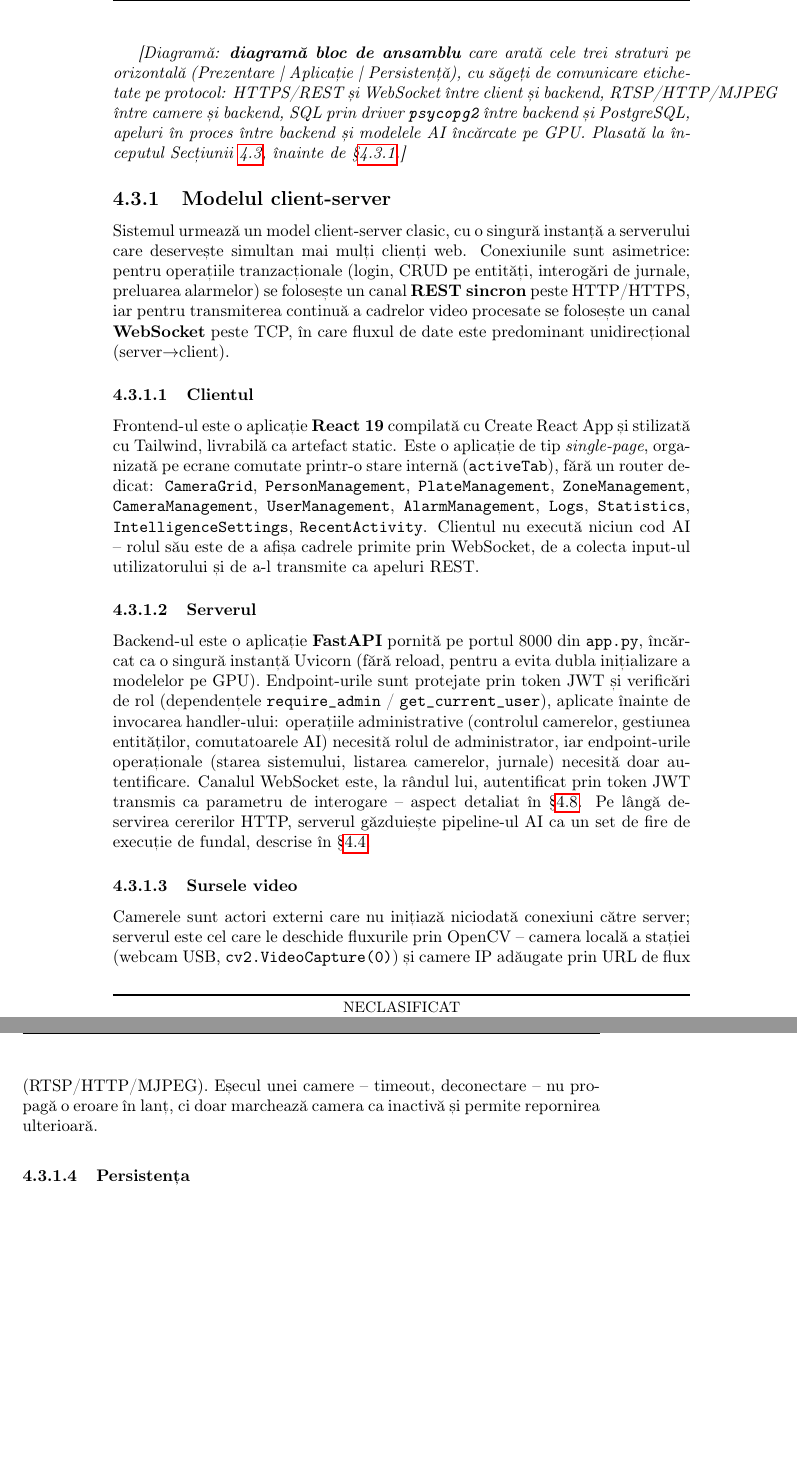
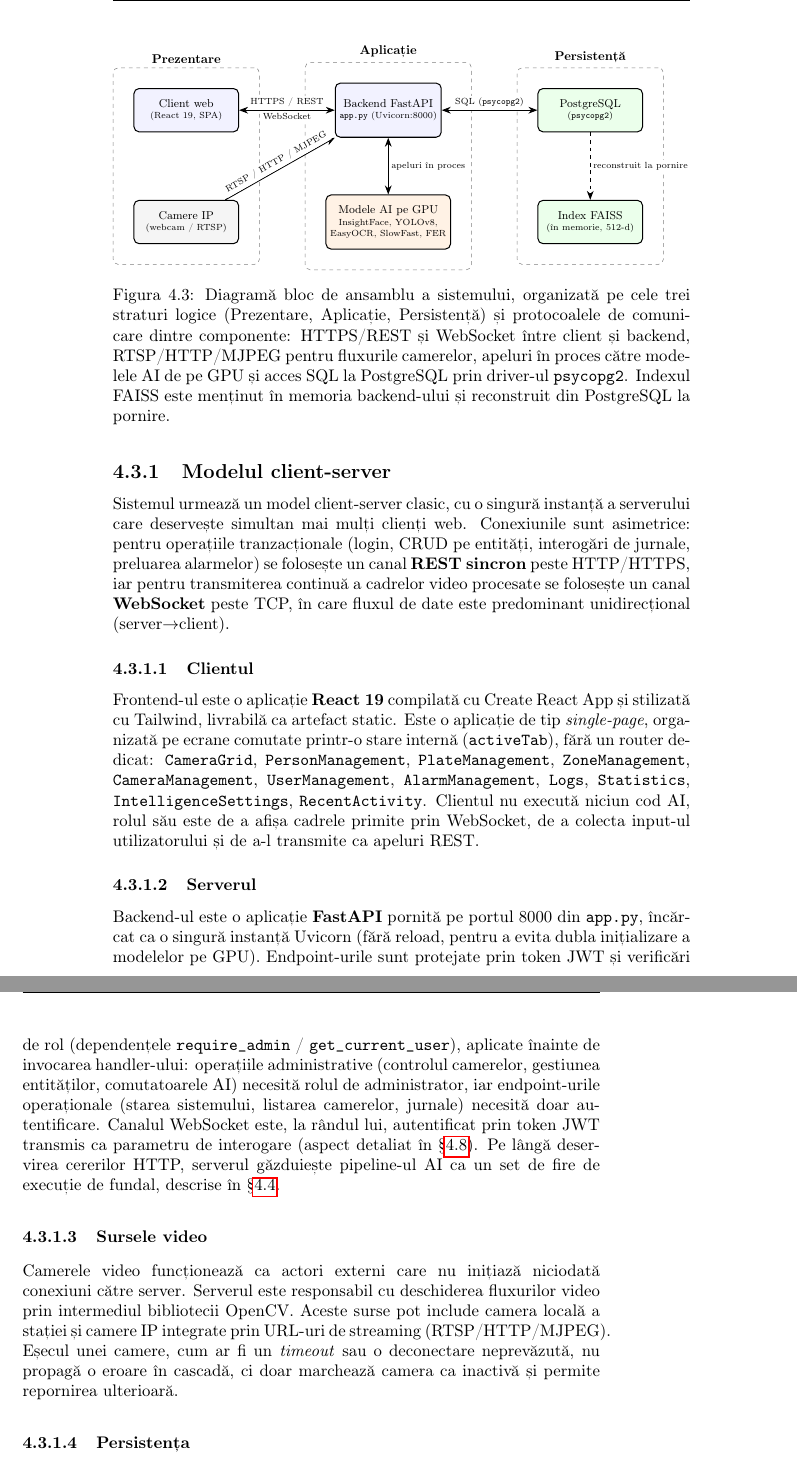
Before and after one commit to DumitruEstera/documentatie_licenta, a LaTeX thesis (thesis/main.tex, which reads thesis/components/chapters/analiza_si_proiectare.tex, thesis/main.sty): two parts of pages 38 and 39 of 91 before the commit and two parts of pages 38 and 39 of 92 after it, joined at a grey line, cut at the place of the change, the shorter picture padded with empty space. Compiled offline with pdfLaTeX.

Commit message:
Update use case descriptions for clarity and add TikZ library for diagram enhancements

```diff
--- a/thesis/components/chapters/analiza_si_proiectare.tex
+++ b/thesis/components/chapters/analiza_si_proiectare.tex
@@ -152,7 +152,52 @@ După stabilirea cerințelor (\S\ref{sec:analiza_cerinte}) și a cazurilor de ut
 
 Sistemul este construit ca o aplicație web cu \textbf{trei straturi logice}: prezentare (clientul React), aplicație (backend-ul FastAPI cu pipeline-ul AI integrat) și persistență (baza de date PostgreSQL plus indexul FAISS reconstruit la pornire). Aceste straturi sunt utilizate de \textbf{cinci tipuri de actori tehnici}: utilizatorii umani prin browser, camerele video ca surse externe de date, modelele AI încărcate în memorie ca dependențe în proces, baza de date ca sistem suport și GPU-ul ca resursă de calcul. Alegerea unei arhitecturi monolitice pentru \linebreak backend, în care toate detectoarele rulează în același proces și partajează memoria GPU, este justificată în \S\ref{subsec:justificare_paralel}.
 
-\textit{[Diagramă: \textbf{diagramă bloc de ansamblu} care arată cele trei straturi pe orizontală (Prezentare~|~Aplicație~|~Persistență), cu săgeți de comunicare etichetate pe protocol: HTTPS/REST și WebSocket între client și backend, RTSP/HTTP/MJPEG între camere și backend, SQL prin driver \texttt{psycopg2} între backend și PostgreSQL, apeluri în proces între backend și modelele AI încărcate pe GPU. Plasată la începutul Secțiunii~\ref{sec:arhitectura_generala}, înainte de \S\ref{subsec:client_server}.]}
+\begin{figure}[htbp]
+	\centering
+	\resizebox{\textwidth}{!}{%
+	\begin{tikzpicture}[
+		font=\small,
+		box/.style={draw, rounded corners, align=center, thick,
+		            minimum height=1.2cm, minimum width=2.9cm, fill=blue!5},
+		aibox/.style={box, fill=orange!10},
+		dbbox/.style={box, fill=green!8},
+		cambox/.style={box, fill=gray!8},
+		lbl/.style={font=\scriptsize, fill=white, inner sep=2pt},
+		arr/.style={-{Stealth[length=2.5mm]}, thick},
+		biarr/.style={{Stealth[length=2.5mm]}-{Stealth[length=2.5mm]}, thick},
+		lane/.style={draw, dashed, rounded corners, inner sep=16pt, gray}
+	]
+		% --- Noduri ---
+		\node[box]    (client) at (0,1.5)    {Client web\\[-2pt]\scriptsize (React 19, SPA)};
+		\node[cambox] (camere) at (0,-1.6)   {Camere IP\\[-2pt]\scriptsize (webcam / RTSP)};
+
+		\node[box, minimum height=1.5cm]   (backend) at (5.6,1.5)
+		      {Backend FastAPI\\[-2pt]\scriptsize \texttt{app.py} (Uvicorn:8000)};
+		\node[aibox, minimum height=1.5cm] (ai) at (5.6,-1.6)
+		      {Modele AI pe GPU\\[-2pt]\scriptsize InsightFace, YOLOv8,\\[-2pt]\scriptsize EasyOCR, SlowFast, FER};
+
+		\node[dbbox]  (db)    at (11.2,1.5)   {PostgreSQL\\[-2pt]\scriptsize (\texttt{psycopg2})};
+		\node[dbbox]  (faiss) at (11.2,-1.6)  {Index FAISS\\[-2pt]\scriptsize (în memorie, 512-d)};
+
+		% --- Săgeți etichetate ---
+		\draw[biarr] (client) -- node[lbl, above]{HTTPS / REST}
+		                         node[lbl, below]{WebSocket} (backend);
+		\draw[arr]   (camere) -- node[lbl, sloped, above]{RTSP / HTTP / MJPEG} (backend.south west);
+		\draw[biarr] (backend) -- node[lbl, right]{apeluri în proces} (ai);
+		\draw[biarr] (backend) -- node[lbl, above]{SQL (\texttt{psycopg2})} (db);
+		\draw[arr, dashed] (db) -- node[lbl, right]{reconstruit la pornire} (faiss);
+
+		% --- Cadre de strat (în fundal) ---
+		\begin{scope}[on background layer]
+			\node[lane, fit=(client)(camere), label={[font=\bfseries]above:Prezentare}] {};
+			\node[lane, fit=(backend)(ai),    label={[font=\bfseries]above:Aplicație}] {};
+			\node[lane, fit=(db)(faiss),      label={[font=\bfseries]above:Persistență}] {};
+		\end{scope}
+	\end{tikzpicture}%
+	}
+	\caption{Diagramă bloc de ansamblu a sistemului, organizată pe cele trei straturi logice (Prezentare, Aplicație, Persistență) și protocoalele de comunicare dintre componente: HTTPS/REST și WebSocket între client și backend, RTSP/HTTP/MJPEG pentru fluxurile camerelor, apeluri în proces către modelele AI de pe GPU și acces SQL la PostgreSQL prin driver-ul \texttt{psycopg2}. Indexul FAISS este menținut în memoria backend-ului și reconstruit din PostgreSQL la pornire.}
+	\label{fig:arhitectura_ansamblu}
+\end{figure}
 
 \subsection{Modelul client-server}
 \label{subsec:client_server}
@@ -161,15 +206,15 @@ Sistemul urmează un model client-server clasic, cu o singură instanță a serv
 
 \subsubsection{Clientul}
 
-Frontend-ul este o aplicație \textbf{React 19} compilată cu Create React App și stilizată cu Tailwind, livrabilă ca artefact static. Este o aplicație de tip \emph{single-page}, organizată pe ecrane comutate printr-o stare internă (\texttt{activeTab}), fără un router dedicat: \texttt{CameraGrid}, \texttt{PersonManagement}, \texttt{PlateManagement}, \texttt{ZoneManagement}, \texttt{CameraManagement}, \texttt{UserManagement}, \texttt{AlarmManagement}, \texttt{Logs}, \texttt{Statistics}, \texttt{IntelligenceSettings}, \texttt{RecentActivity}. Clientul nu execută niciun cod AI -- rolul său este de a afișa cadrele primite prin WebSocket, de a colecta input-ul utilizatorului și de a-l transmite ca apeluri REST.
+Frontend-ul este o aplicație \textbf{React 19} compilată cu Create React App și stilizată cu Tailwind, livrabilă ca artefact static. Este o aplicație de tip \emph{single-page}, organizată pe ecrane comutate printr-o stare internă (\texttt{activeTab}), fără un router dedicat: \texttt{CameraGrid}, \texttt{PersonManagement}, \texttt{PlateManagement}, \texttt{ZoneManagement}, \texttt{CameraManagement}, \texttt{UserManagement}, \texttt{AlarmManagement}, \texttt{Logs}, \texttt{Statistics}, \texttt{IntelligenceSettings}, \texttt{RecentActivity}. Clientul nu execută niciun cod AI, rolul său este de a afișa cadrele primite prin WebSocket, de a colecta input-ul utilizatorului și de a-l transmite ca apeluri REST.
 
 \subsubsection{Serverul}
 
-Backend-ul este o aplicație \textbf{FastAPI} pornită pe portul 8000 din \texttt{app.py}, încărcat ca o singură instanță Uvicorn (fără reload, pentru a evita dubla inițializare a modelelor pe GPU). Endpoint-urile sunt protejate prin token JWT și verificări de rol (dependențele \texttt{require\_admin} / \texttt{get\_current\_user}), aplicate înainte de invocarea handler-ului: operațiile administrative (controlul camerelor, gestiunea entităților, comutatoarele AI) necesită rolul de administrator, iar endpoint-urile operaționale (starea sistemului, listarea camerelor, jurnale) necesită doar autentificare. Canalul WebSocket este, la rândul lui, autentificat prin token JWT transmis ca parametru de interogare -- aspect detaliat în \S\ref{sec:rbac}. Pe lângă deservirea cererilor HTTP, serverul găzduiește pipeline-ul AI ca un set de fire de execuție de fundal, descrise în \S\ref{sec:pipeline_multithread}.
+Backend-ul este o aplicație \textbf{FastAPI} pornită pe portul 8000 din \texttt{app.py}, încărcat ca o singură instanță Uvicorn (fără reload, pentru a evita dubla inițializare a modelelor pe GPU). Endpoint-urile sunt protejate prin token JWT și verificări de rol (dependențele \texttt{require\_admin} / \texttt{get\_current\_user}), aplicate înainte de invocarea handler-ului: operațiile administrative (controlul camerelor, gestiunea entităților, comutatoarele AI) necesită rolul de administrator, iar endpoint-urile operaționale (starea sistemului, listarea camerelor, jurnale) necesită doar autentificare. Canalul WebSocket este, la rândul lui, autentificat prin token JWT transmis ca parametru de interogare (aspect detaliat în \S\ref{sec:rbac}). Pe lângă deservirea cererilor HTTP, serverul găzduiește pipeline-ul AI ca un set de fire de execuție de fundal, descrise în \S\ref{sec:pipeline_multithread}.
 
 \subsubsection{Sursele video}
 
-Camerele sunt actori externi care nu inițiază niciodată conexiuni către server; serverul este cel care le deschide fluxurile prin OpenCV -- camera locală a stației (webcam USB, \texttt{cv2.VideoCapture(0)}) și camere IP adăugate prin URL de flux (RTSP/HTTP/MJPEG). Eșecul unei camere -- timeout, deconectare -- nu propagă o eroare în lanț, ci doar marchează camera ca inactivă și permite repornirea ulterioară.
+Camerele video funcționează ca actori externi care nu inițiază niciodată \linebreak conexiuni către server. Serverul este responsabil cu deschiderea fluxurilor video prin intermediul bibliotecii OpenCV. Aceste surse pot include camera locală a stației și camere IP integrate prin URL-uri de streaming (RTSP/HTTP/MJPEG). Eșecul unei camere, cum ar fi un \emph{timeout} sau o deconectare neprevăzută, nu propagă o eroare în cascadă, ci doar marchează camera ca inactivă și permite repornirea ulterioară.
 
 \subsubsection{Persistența}
 
--- a/thesis/main.sty
+++ b/thesis/main.sty
@@ -28,6 +28,8 @@
 \usepackage[titles]{tocloft}
 \usepackage{titlesec}
 \usepackage{xcolor}
+\usepackage{tikz}
+\usetikzlibrary{positioning, arrows.meta, fit, backgrounds}
 
 % Images path
 \graphicspath{{components/images/}}
```
Also changed, not shown: thesis/main.pdf, thesis/components/chapters/analiza_si_proiectare.tex (16 more changed lines).
